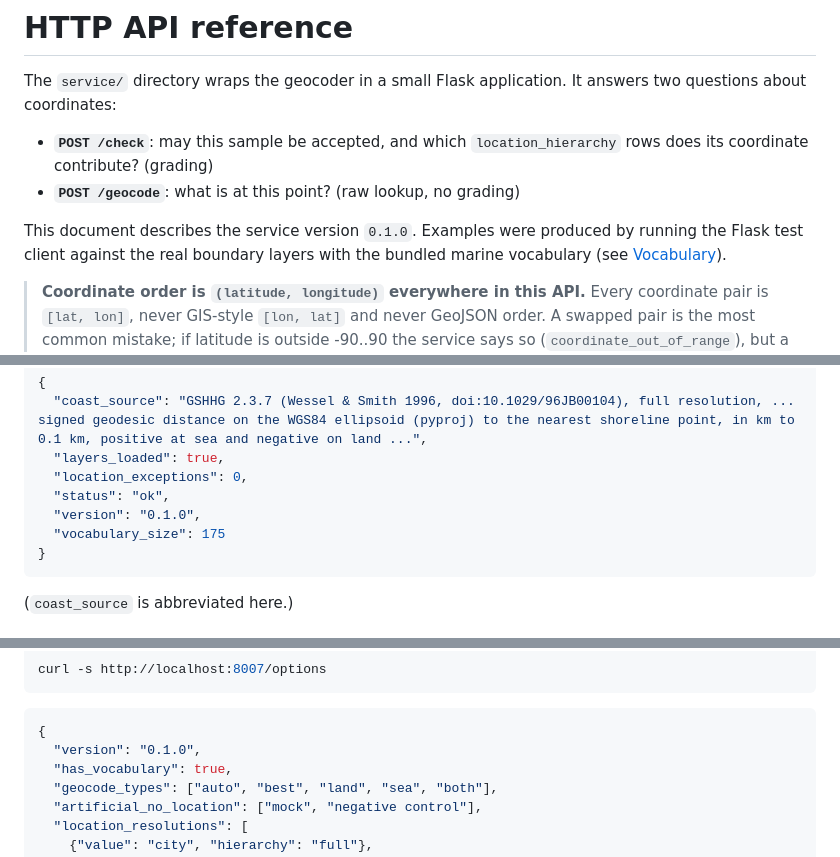
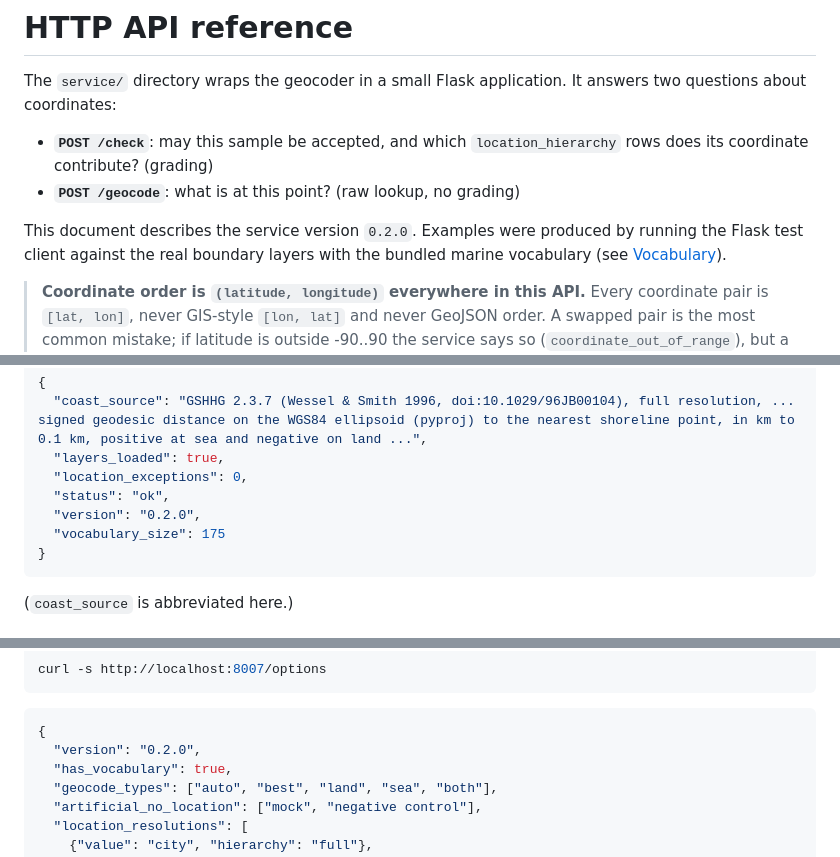
Before and after one commit to grp-bork/metalog-geocoding, a Markdown page: docs/api.md, 3 parts joined by grey strips. GitHub-like rendering.

````diff
--- a/docs/api.md
+++ b/docs/api.md
@@ -7,7 +7,7 @@ answers two questions about coordinates:
   rows does its coordinate contribute? (grading)
 - **`POST /geocode`**: what is at this point? (raw lookup, no grading)
 
-This document describes the service version `0.1.0`. Examples were produced by
+This document describes the service version `0.2.0`. Examples were produced by
 running the Flask test client against the real boundary layers with the
 bundled marine vocabulary (see [Vocabulary](#vocabulary)).
 
@@ -106,7 +106,7 @@ curl -s http://localhost:8007/health
   "layers_loaded": true,
   "location_exceptions": 0,
   "status": "ok",
-  "version": "0.1.0",
+  "version": "0.2.0",
   "vocabulary_size": 175
 }
 ```
@@ -354,7 +354,7 @@ curl -s http://localhost:8007/options
 
 ```json
 {
-  "version": "0.1.0",
+  "version": "0.2.0",
   "has_vocabulary": true,
   "geocode_types": ["auto", "best", "land", "sea", "both"],
   "artificial_no_location": ["mock", "negative control"],
````
Also changed, not shown: README.md (+2 -2 lines).
